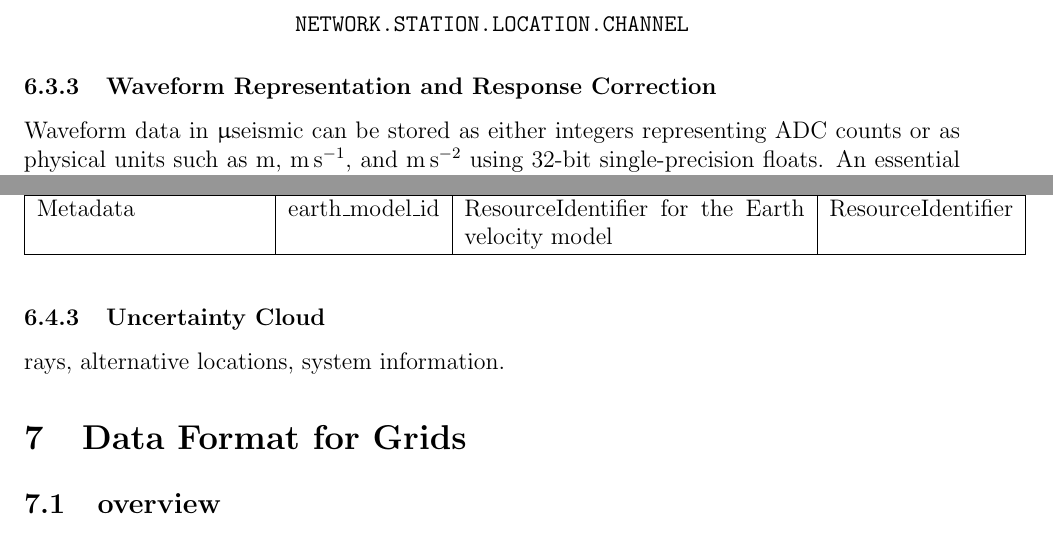
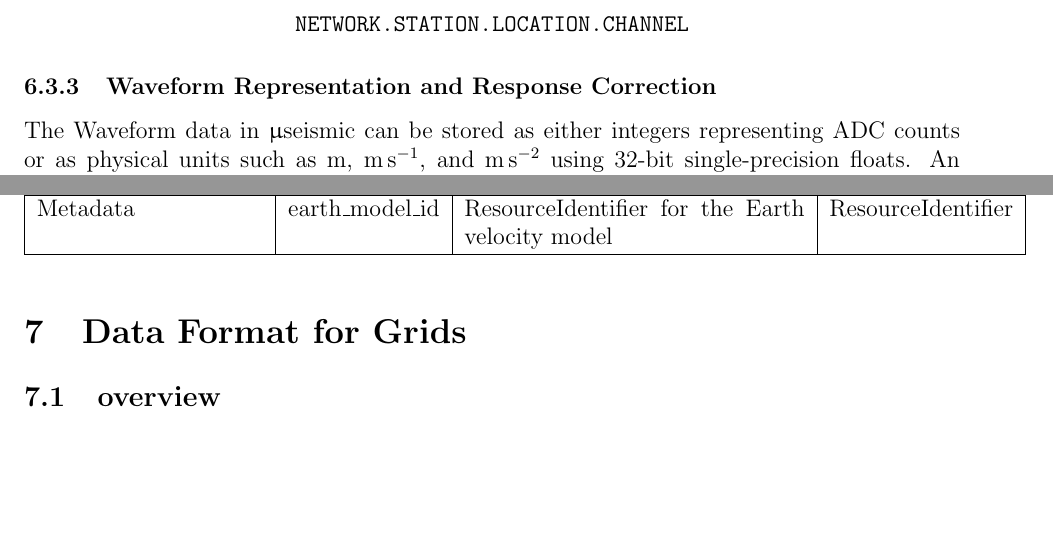
Before and after one commit to Microquake-ai/RFC_Standard_for_microseismic_data_exchange, a LaTeX document (00_main.tex, which reads 05_data_format.tex): two parts of pages 17 and 18 of 32, joined at a grey line, cut so that both start at the same text, the shorter picture padded with empty space. Compiled offline with pdfLaTeX.

Commit message:
Updates from Overleaf

```diff
--- a/05_data_format.tex
+++ b/05_data_format.tex
@@ -181,7 +181,7 @@ A unique stream name is obtained by concatenating those parts together as follow
 
 \subsubsection{Waveform Representation and Response Correction}
 
-Waveform data in \museismic can be stored as either integers representing ADC counts or as physical units such as \si{\meter}, \si{\meter\per\second}, and \si{\meter\per\second\squared} using 32-bit single-precision floats. An essential aspect of data integrity and interpretation is the correction of the instrument's response embedded in the StationXML. The \muquake library, through Obspy, provides functionalities for both response correction and unit transformation, allowing the waveforms to be accurately expressed in terms of acceleration, velocity, or displacement. Detailed guidelines for constructing the instrument's response and examples for correction are discussed in Appendix~\ref{sec:app_response}.
+The Waveform data in \museismic can be stored as either integers representing ADC counts or as physical units such as \si{\meter}, \si{\meter\per\second}, and \si{\meter\per\second\squared} using 32-bit single-precision floats. An essential aspect of data integrity and interpretation is the correction of the instrument's response embedded in the StationXML. The \muquake library, through Obspy, provides functionalities for both response correction and unit transformation, allowing the waveforms to be accurately expressed in terms of acceleration, velocity, or displacement. Detailed guidelines for constructing the instrument's response and examples for correction are discussed in Appendix~\ref{sec:app_response}.
 
 
 \subsection{Auxiliary Data}
@@ -222,15 +222,3 @@ Metadata & earth\_model\_id & ResourceIdentifier for the Earth velocity model &
 \hline
 \end{tabular}
 \end{table}
-
-
-
-
-
-
-
-
-\subsubsection{Uncertainty Cloud}
-
-
-rays, alternative locations, system information.
```
